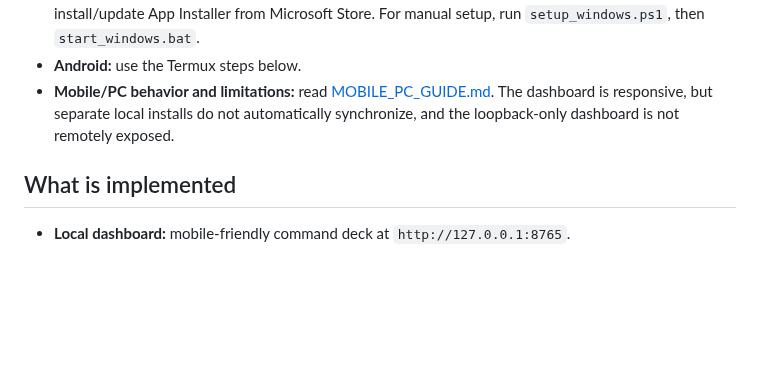
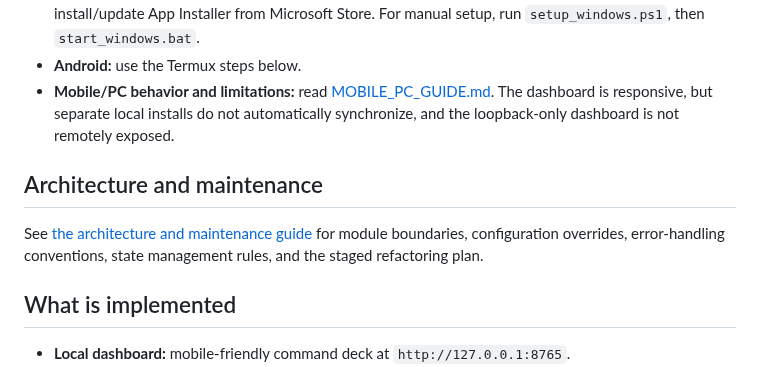
Before and after one commit to Ans-to/Youtube-Agent-automation, a Markdown page: README.md, the part around the change. Rendered like a GitHub page; blank space fills up the shorter version.

Commit message:
Link architecture guide from README

```diff
--- a/README.md
+++ b/README.md
@@ -9,6 +9,10 @@ The project is designed for a low-cost phone-first setup. It uses Python's stand
 - **Windows (recommended):** extract the ZIP, then double-click `START_HERE.bat`. It installs missing prerequisites with winget, installs renderer dependencies, optionally installs Ollama plus the free `llama3.2:3b` local model, configures the local model, and starts the dashboard. Windows deliberately does not auto-run programs just because a ZIP was extracted. If App Installer/winget is missing, install/update App Installer from Microsoft Store. For manual setup, run `setup_windows.ps1`, then `start_windows.bat`.
 - **Android:** use the Termux steps below.
 - **Mobile/PC behavior and limitations:** read [MOBILE_PC_GUIDE.md](MOBILE_PC_GUIDE.md). The dashboard is responsive, but separate local installs do not automatically synchronize, and the loopback-only dashboard is not remotely exposed.
+
+## Architecture and maintenance
+
+See [the architecture and maintenance guide](docs/ARCHITECTURE.md) for module boundaries, configuration overrides, error-handling conventions, state management rules, and the staged refactoring plan.
 
 ## What is implemented
 
```
